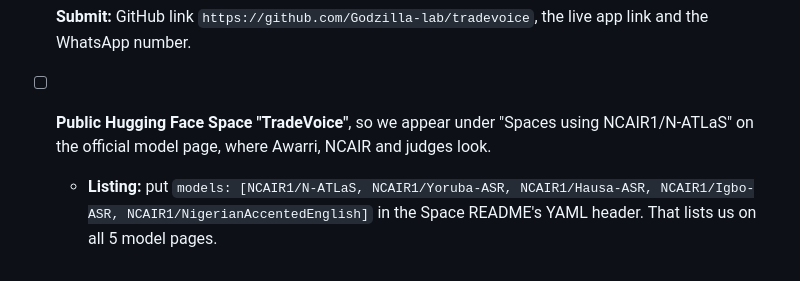
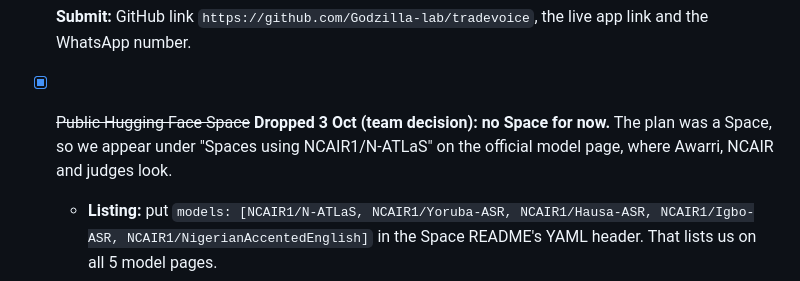
Before and after one commit to Godzilla-lab/tradevoice, a Markdown page: docs/naic/CHECKLIST.md, the part around the change. GitHub-like rendering.

```diff
--- a/docs/naic/CHECKLIST.md
+++ b/docs/naic/CHECKLIST.md
@@ -107,7 +107,7 @@ Even an **unverified** business can use a real number. Traders message first, an
 - [ ] **Submit:** GitHub link `https://github.com/Godzilla-lab/tradevoice`, the live app link and the WhatsApp
       number.
 
-- [ ] **Public Hugging Face Space "TradeVoice"**, so we appear under "Spaces using NCAIR1/N-ATLaS" on the official
+- [x] ~~Public Hugging Face Space~~ **Dropped 3 Oct (team decision): no Space for now.** The plan was a Space, so we appear under "Spaces using NCAIR1/N-ATLaS" on the official
       model page, where Awarri, NCAIR and judges look.
   - **Listing:** put `models: [NCAIR1/N-ATLaS, NCAIR1/Yoruba-ASR, NCAIR1/Hausa-ASR, NCAIR1/Igbo-ASR,
     NCAIR1/NigerianAccentedEnglish]` in the Space README's YAML header. That lists us on all 5 model pages.
```
Also changed, not shown: docs/ENGINEERING_PLAN.md (+1 -1 lines).
